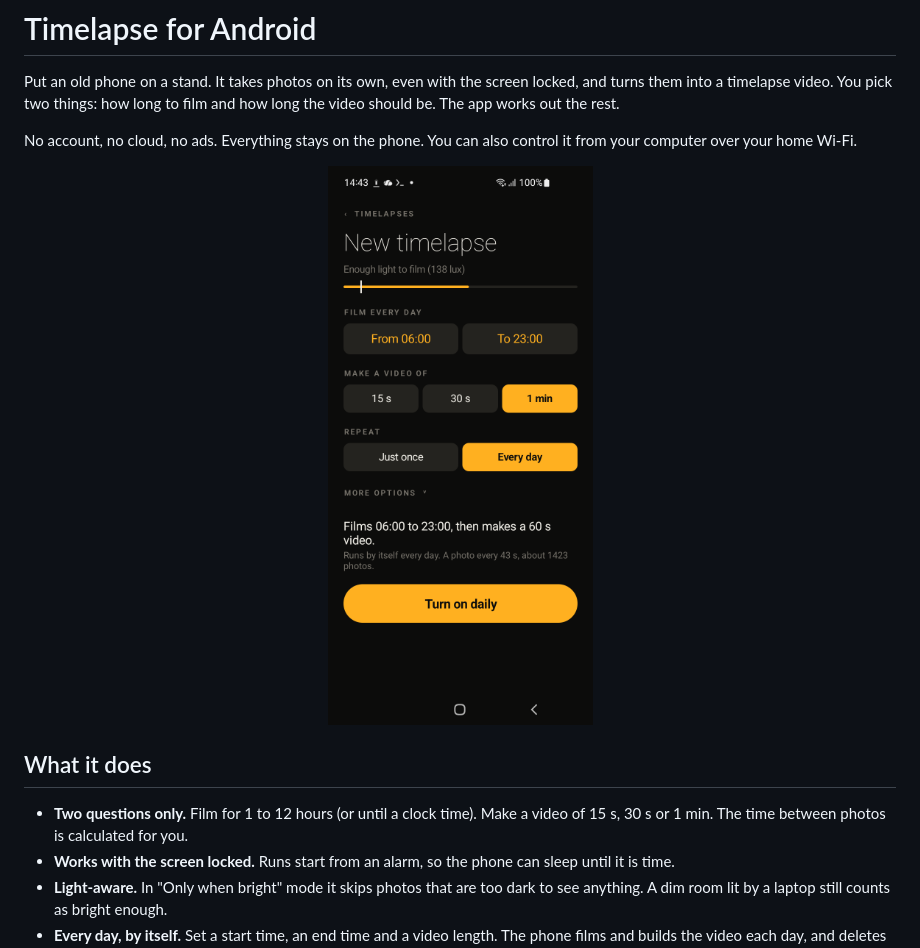
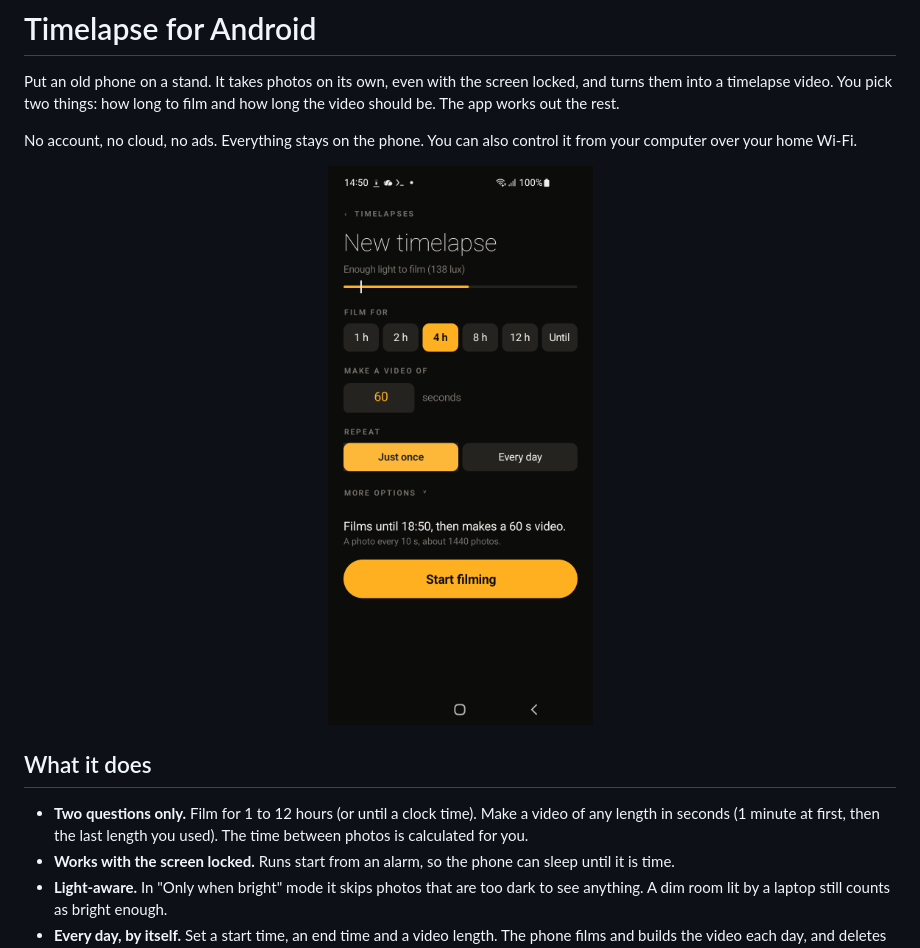
Before and after one commit to IFAKA/timelapse-android, a Markdown page: README.md, the part around the change. Rendered like a GitHub page; pictures changed too: docs/new-timelapse.png.

Commit message:
Video length: any number of seconds, default 1 min, last value used is remembered (app and web); new README screenshot

```diff
--- a/README.md
+++ b/README.md
@@ -8,7 +8,7 @@ No account, no cloud, no ads. Everything stays on the phone. You can also contro
 
 ## What it does
 
-- **Two questions only.** Film for 1 to 12 hours (or until a clock time). Make a video of 15 s, 30 s or 1 min. The time between photos is calculated for you.
+- **Two questions only.** Film for 1 to 12 hours (or until a clock time). Make a video of any length in seconds (1 minute at first, then the last length you used). The time between photos is calculated for you.
 - **Works with the screen locked.** Runs start from an alarm, so the phone can sleep until it is time.
 - **Light-aware.** In "Only when bright" mode it skips photos that are too dark to see anything. A dim room lit by a laptop still counts as bright enough.
 - **Every day, by itself.** Set a start time, an end time and a video length. The phone films and builds the video each day, and deletes old ones after 7, 14 or 30 days.
```
Also changed, not shown: 4 other files.
